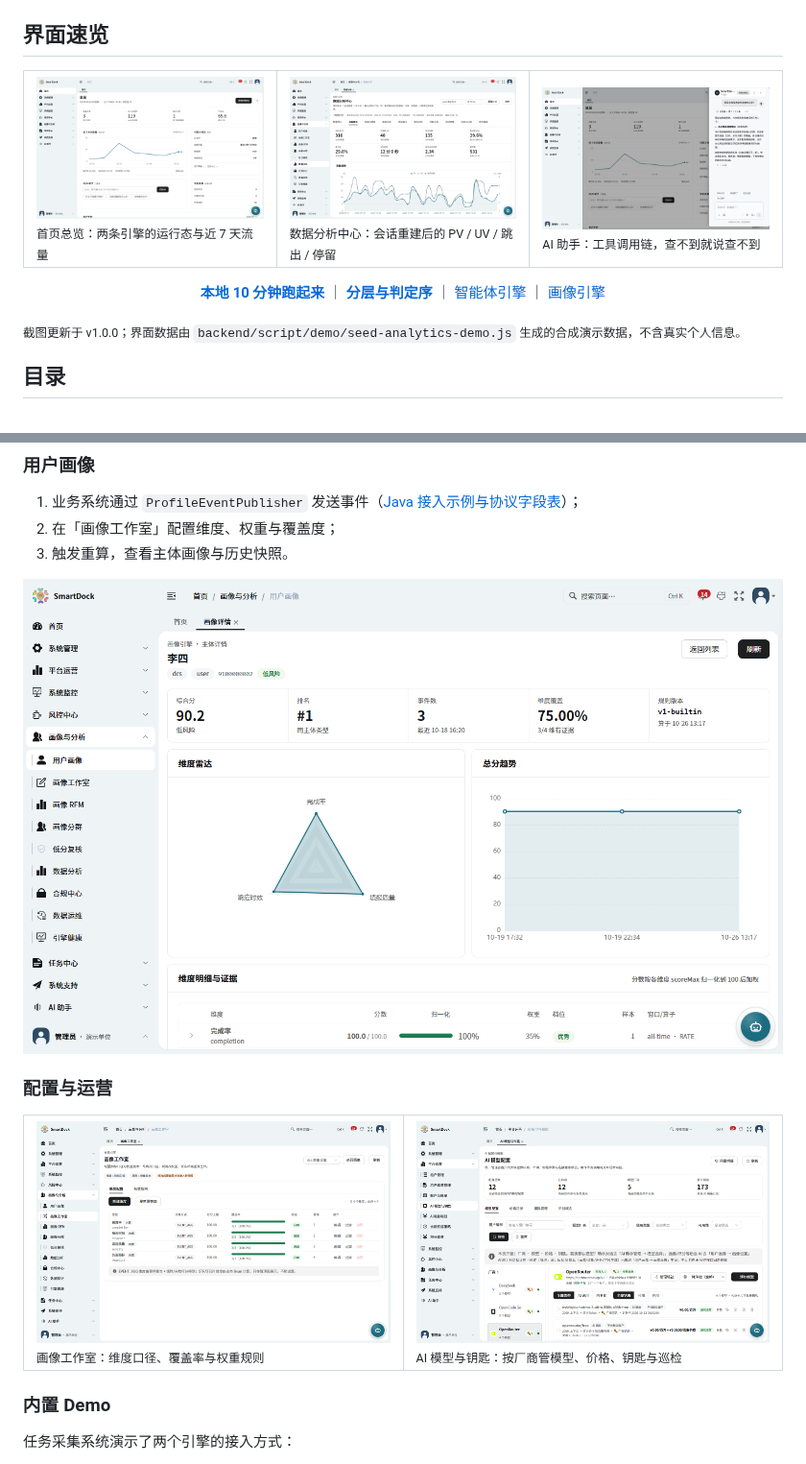
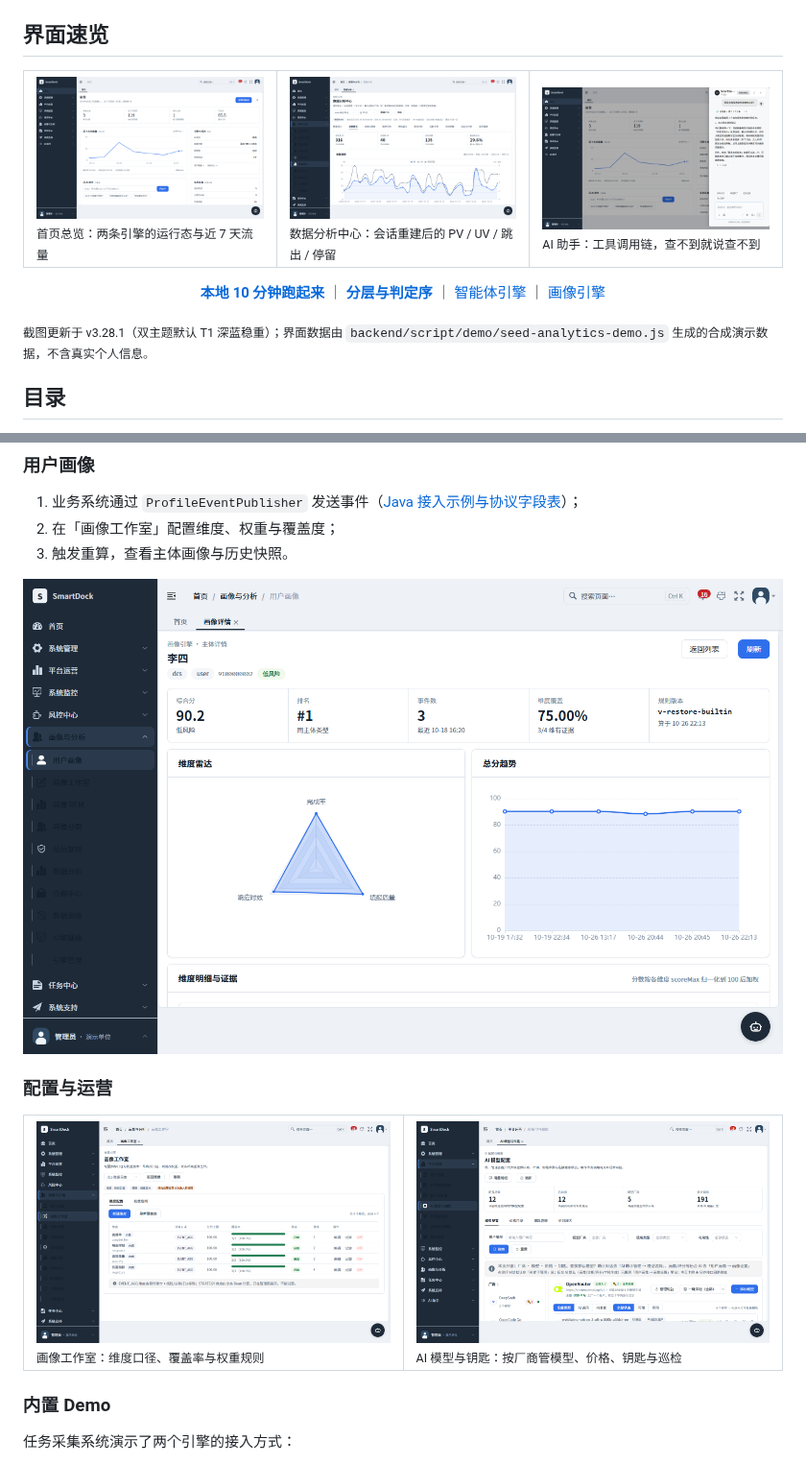
Before and after one commit to ck-ys/SmartDock, a Markdown page: README.md, 2 parts joined by grey strips. Shown at 96% size. GitHub-like rendering; pictures changed too: docs/images/screenshots/01-overview.png, docs/images/screenshots/02-analytics.png, docs/images/screenshots/03-profile-detail.png.

Commit message:
docs(readme): 六图按双主题(T1)重拍+图注更新——演示库口径复原至基线六数字

```diff
--- a/README.md
+++ b/README.md
@@ -39,7 +39,7 @@ SmartDock 是一套**通用智能体引擎**与**用户画像引擎**的参考
   <a href="docs/profile-engine.md">画像引擎</a>
 </p>
 
-<sub>截图更新于 v1.0.0；界面数据由 `backend/script/demo/seed-analytics-demo.js` 生成的合成演示数据，不含真实个人信息。</sub>
+<sub>截图更新于 v3.28.1（双主题默认 T1 深蓝稳重）；界面数据由 `backend/script/demo/seed-analytics-demo.js` 生成的合成演示数据，不含真实个人信息。</sub>
 
 ## 目录
 
```
